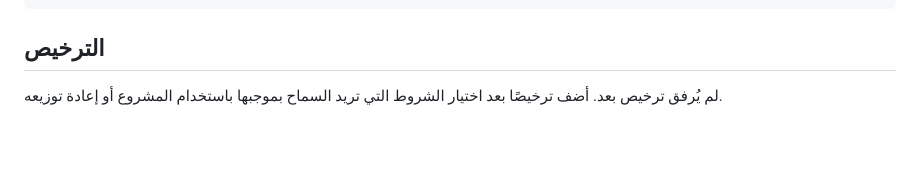
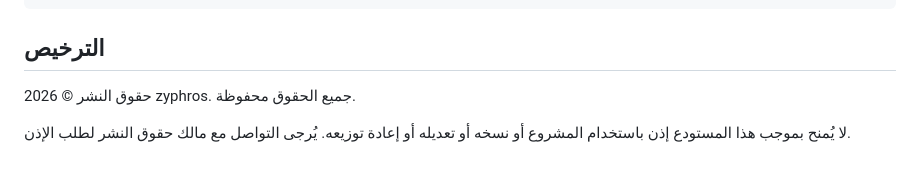
Before and after one commit to zyphros/NEXUS-Network-Security-Agent, a Markdown page: README.ar.md, the part around the change. GitHub-like rendering; blank space fills up the shorter version.

Commit message:
Add Arabic copyright notice
Co-authored-by: Copilot <223556219+Copilot@users.noreply.github.com>

```diff
--- a/README.ar.md
+++ b/README.ar.md
@@ -128,4 +128,6 @@ python network_threat_detection.py --once --no-ai
 
 ## الترخيص
 
-لم يُرفق ترخيص بعد. أضف ترخيصًا بعد اختيار الشروط التي تريد السماح بموجبها باستخدام المشروع أو إعادة توزيعه.
+حقوق النشر © 2026 zyphros. جميع الحقوق محفوظة.
+
+لا يُمنح بموجب هذا المستودع إذن باستخدام المشروع أو نسخه أو تعديله أو إعادة توزيعه. يُرجى التواصل مع مالك حقوق النشر لطلب الإذن.
```
